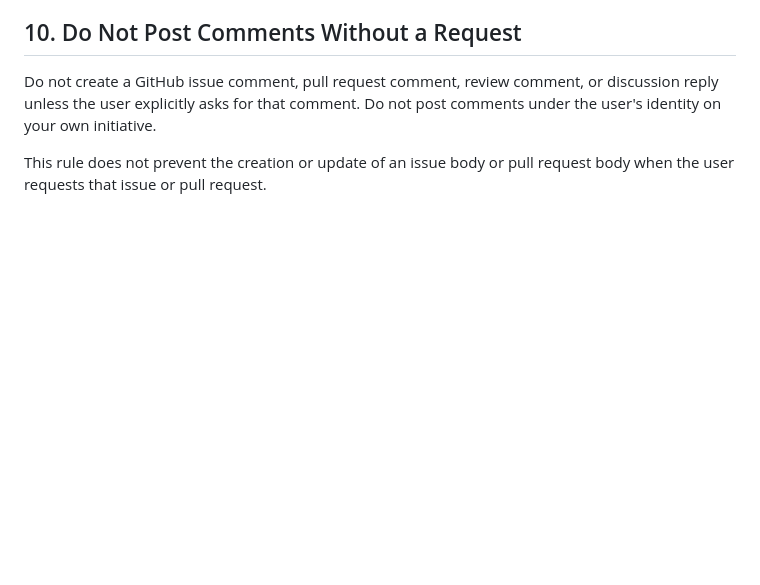
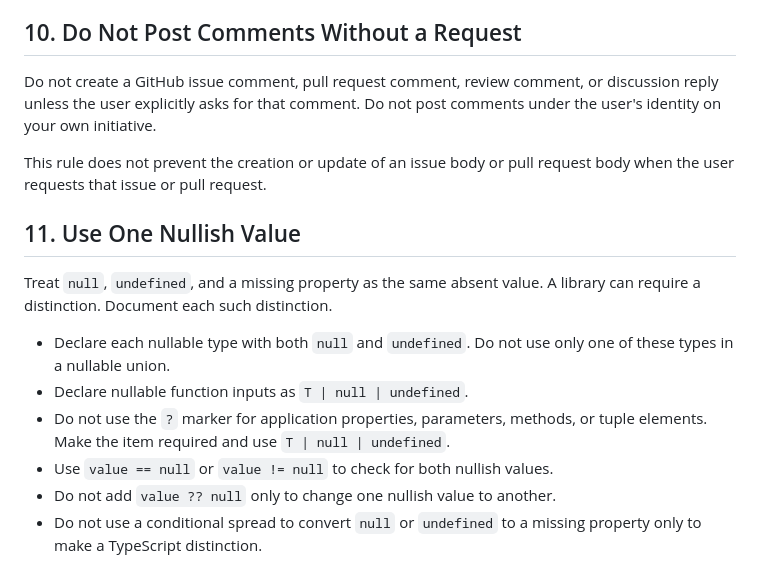
Before and after one commit to lucasavila00/github-webhook-relay, a Markdown page: AGENTS.md, the part around the change. Drawn GitHub-style; blank space fills up the shorter version.

Commit message:
Define nullish value rules (#35)
* Define nullish value rules

* Clarify nullish type declarations

* Narrow nullish rule exceptions

```diff
--- a/AGENTS.md
+++ b/AGENTS.md
@@ -106,3 +106,18 @@ comments under the user's identity on your own initiative.
 
 This rule does not prevent the creation or update of an issue body or pull
 request body when the user requests that issue or pull request.
+
+## 11. Use One Nullish Value
+
+Treat `null`, `undefined`, and a missing property as the same absent value. A
+library can require a distinction. Document each such distinction.
+
+- Declare each nullable type with both `null` and `undefined`. Do not use only
+  one of these types in a nullable union.
+- Declare nullable function inputs as `T | null | undefined`.
+- Do not use the `?` marker for application properties, parameters, methods, or
+  tuple elements. Make the item required and use `T | null | undefined`.
+- Use `value == null` or `value != null` to check for both nullish values.
+- Do not add `value ?? null` only to change one nullish value to another.
+- Do not use a conditional spread to convert `null` or `undefined` to a missing
+  property only to make a TypeScript distinction.
```
